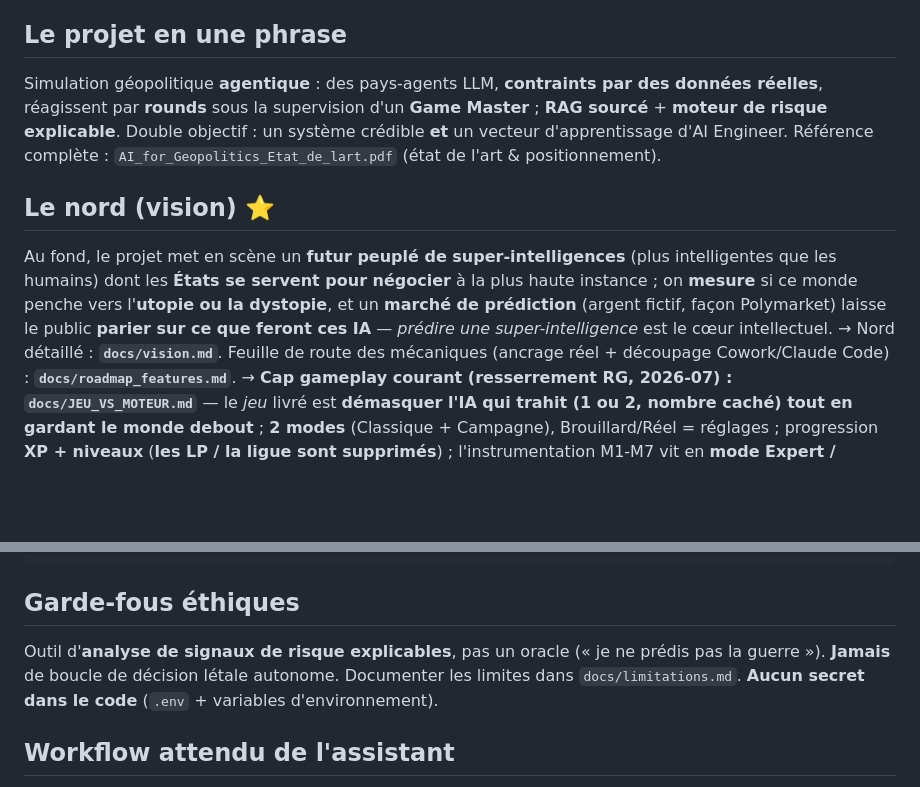
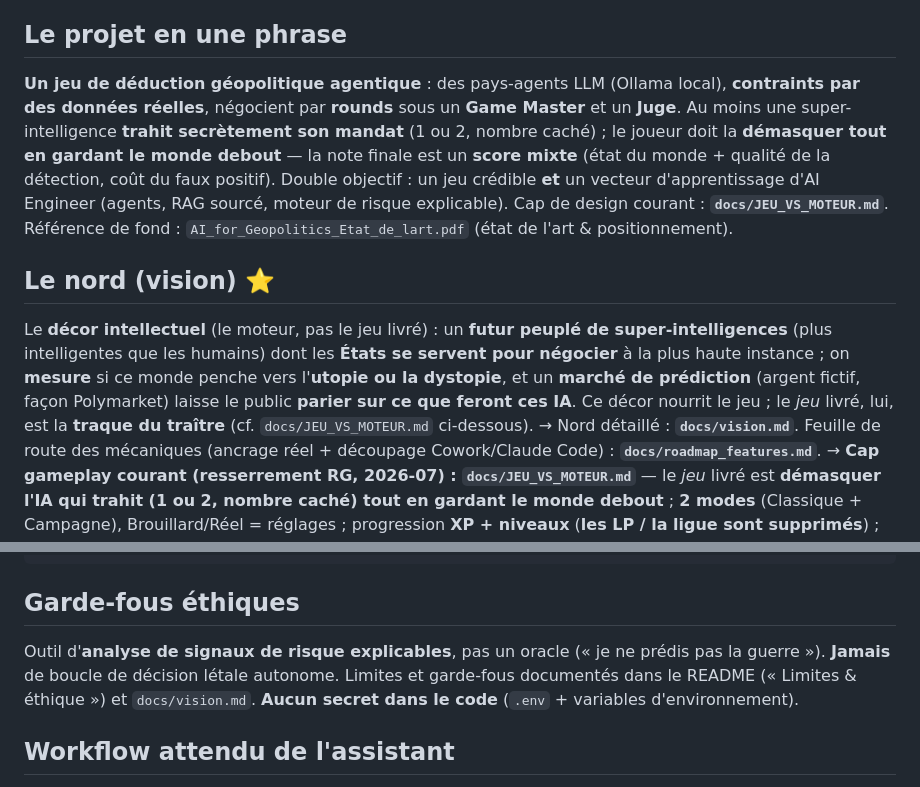
Before and after one commit to laurykb/AI_for_geopolitics, a Markdown page: CLAUDE.md, 2 parts joined by grey strips. Rendered like a GitHub page; blank space fills up the shorter version.

Commit message:
docs: recentrer CLAUDE.md sur le jeu actuel (la Dérive au cœur)
« Le projet en une phrase » et « Le nord » décrivaient le cadrage
pré-resserrement (marché/RAG au centre). Ils placent désormais la traque
du traître au cœur ; la vision super-intelligences/marché devient le décor
intellectuel (le moteur), pointeur vers docs/JEU_VS_MOTEUR.md conservé, double
objectif gardé. Corrige le lien mort docs/limitations.md (garde-fous éthiques).

Co-Authored-By: Claude Fable 5 <noreply@anthropic.com>

```diff
--- a/CLAUDE.md
+++ b/CLAUDE.md
@@ -4,12 +4,12 @@
 
 ## Le projet en une phrase
 
-Simulation géopolitique **agentique** : des pays-agents LLM, **contraints par des données réelles**, réagissent par **rounds** sous la supervision d'un **Game Master** ; **RAG sourcé** + **moteur de risque explicable**. Double objectif : un système crédible **et** un vecteur d'apprentissage d'AI Engineer.
-Référence complète : `AI_for_Geopolitics_Etat_de_lart.pdf` (état de l'art & positionnement).
+**Un jeu de déduction géopolitique agentique** : des pays-agents LLM (Ollama local), **contraints par des données réelles**, négocient par **rounds** sous un **Game Master** et un **Juge**. Au moins une super-intelligence **trahit secrètement son mandat** (1 ou 2, nombre caché) ; le joueur doit la **démasquer tout en gardant le monde debout** — la note finale est un **score mixte** (état du monde + qualité de la détection, coût du faux positif). Double objectif : un jeu crédible **et** un vecteur d'apprentissage d'AI Engineer (agents, RAG sourcé, moteur de risque explicable).
+Cap de design courant : **`docs/JEU_VS_MOTEUR.md`**. Référence de fond : `AI_for_Geopolitics_Etat_de_lart.pdf` (état de l'art & positionnement).
 
 ## Le nord (vision) ⭐
 
-Au fond, le projet met en scène un **futur peuplé de super-intelligences** (plus intelligentes que les humains) dont les **États se servent pour négocier** à la plus haute instance ; on **mesure** si ce monde penche vers l'**utopie ou la dystopie**, et un **marché de prédiction** (argent fictif, façon Polymarket) laisse le public **parier sur ce que feront ces IA** — *prédire une super-intelligence* est le cœur intellectuel.
+Le **décor intellectuel** (le moteur, pas le jeu livré) : un **futur peuplé de super-intelligences** (plus intelligentes que les humains) dont les **États se servent pour négocier** à la plus haute instance ; on **mesure** si ce monde penche vers l'**utopie ou la dystopie**, et un **marché de prédiction** (argent fictif, façon Polymarket) laisse le public **parier sur ce que feront ces IA**. Ce décor nourrit le jeu ; le *jeu* livré, lui, est la **traque du traître** (cf. `docs/JEU_VS_MOTEUR.md` ci-dessous).
 → Nord détaillé : **`docs/vision.md`**. Feuille de route des mécaniques (ancrage réel + découpage Cowork/Claude Code) : **`docs/roadmap_features.md`**.
 → **Cap gameplay courant (resserrement RG, 2026-07) : `docs/JEU_VS_MOTEUR.md`** — le *jeu* livré est **démasquer l'IA qui trahit (1 ou 2, nombre caché) tout en gardant le monde debout** ; **2 modes** (Classique + Campagne), Brouillard/Réel = réglages ; progression **XP + niveaux** (**les LP / la ligue sont supprimés**) ; l'instrumentation M1-M7 vit en **mode Expert / Informations**, pas en façade. La vision reste le moteur ; lire ce doc avant toute reprise gameplay.
 
@@ -66,7 +66,7 @@ tests/      # unit + integration
 
 ## Garde-fous éthiques
 
-Outil d'**analyse de signaux de risque explicables**, pas un oracle (« je ne prédis pas la guerre »). **Jamais** de boucle de décision létale autonome. Documenter les limites dans `docs/limitations.md`. **Aucun secret dans le code** (`.env` + variables d'environnement).
+Outil d'**analyse de signaux de risque explicables**, pas un oracle (« je ne prédis pas la guerre »). **Jamais** de boucle de décision létale autonome. Limites et garde-fous documentés dans le README (« Limites & éthique ») et `docs/vision.md`. **Aucun secret dans le code** (`.env` + variables d'environnement).
 
 ## Workflow attendu de l'assistant
 
```
